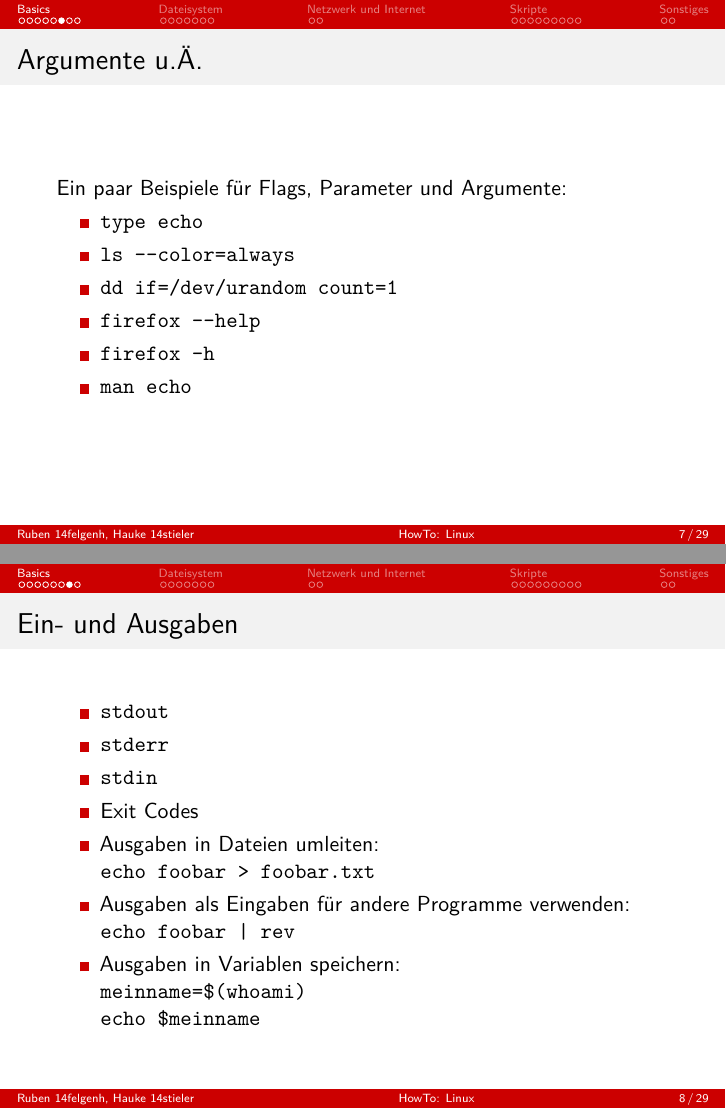
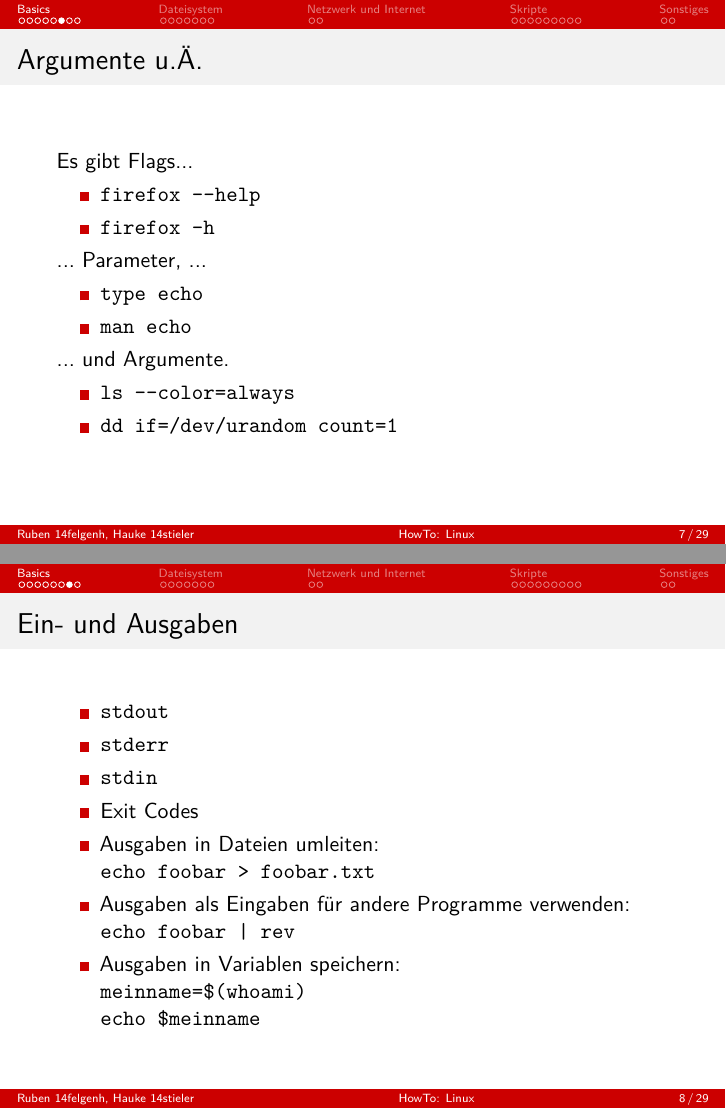
Before and after one commit to felsenhower/kbs-howto-linux, LaTeX slides (praesentation.tex): pages 8 and 9 of 30, joined at a grey line. Compiled offline with XeLaTeX.

Commit message:
Flags, Argumente und Parameter aufgeteilt

```diff
--- a/praesentation.tex
+++ b/praesentation.tex
@@ -167,14 +167,20 @@
 \end{frame}
 
 \begin{frame}[fragile]{Argumente u.Ä.}
-Ein paar Beispiele für Flags, Parameter und Argumente:
+Es gibt Flags...
+\begin{itemize}
+\item \verb+firefox --help+
+\item \verb+firefox -h+
+\end{itemize}
+... Parameter, ...
 \begin{itemize}
 \item \verb+type echo+
+\item \verb+man echo+
+\end{itemize}
+... und Argumente.
+\begin{itemize}
 \item \verb+ls --color=always+
 \item \verb+dd if=/dev/urandom count=1+
-\item \verb+firefox --help+
-\item \verb+firefox -h+
-\item \verb+man echo+
 \end{itemize}
 \end{frame}
 
```
